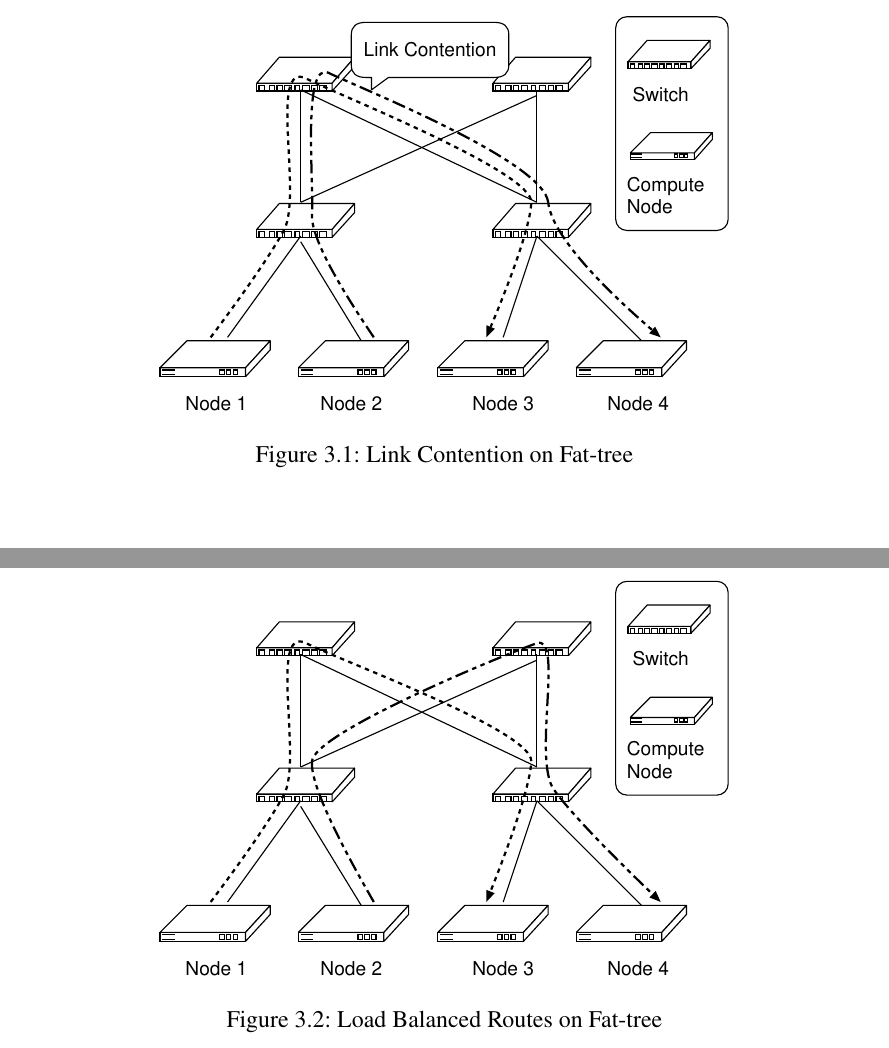
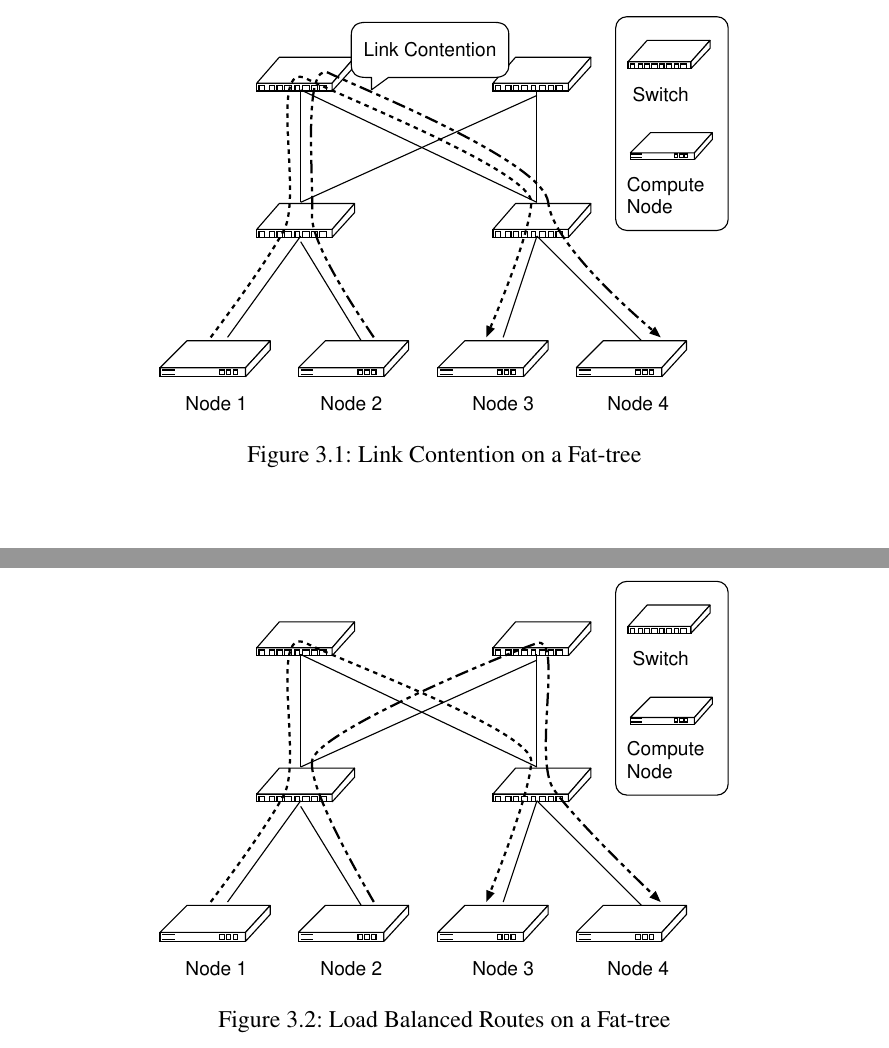
Before and after one commit to keichi/dissertation, a LaTeX thesis (src/main.tex, which reads src/chapter3.tex): two parts of page 65 of 122, joined at a grey line, cut so that both start at the same text. Compiled offline with pdfLaTeX.

Commit message:
キャプションの細かい修正

```diff
--- a/src/chapter3.tex
+++ b/src/chapter3.tex
@@ -74,14 +74,14 @@ avoided.
 \begin{figure}
     \centering
     \includegraphics{problem-routing2}
-    \caption{Link Contention on Fat-tree}%
+    \caption{Link Contention on a Fat-tree}%
     \label{fig:problem-routing1}
 \end{figure}
 
 \begin{figure}
     \centering
     \includegraphics{problem-routing1}
-    \caption{Load Balanced Routes on Fat-tree}%
+    \caption{Load Balanced Routes on a Fat-tree}%
     \label{fig:problem-routing2}
 \end{figure}
 
```
Also changed, not shown: src/chapter3.tex (2 more changed lines).
